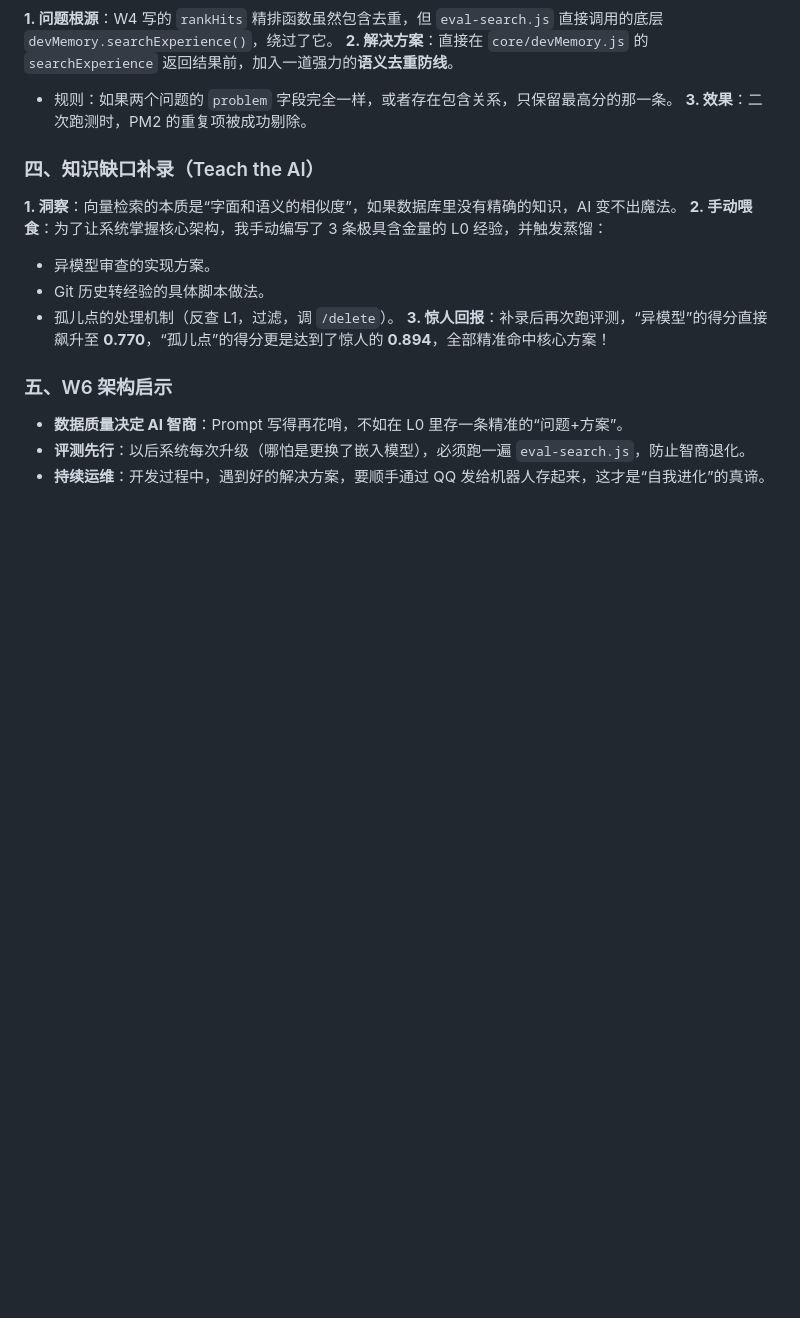
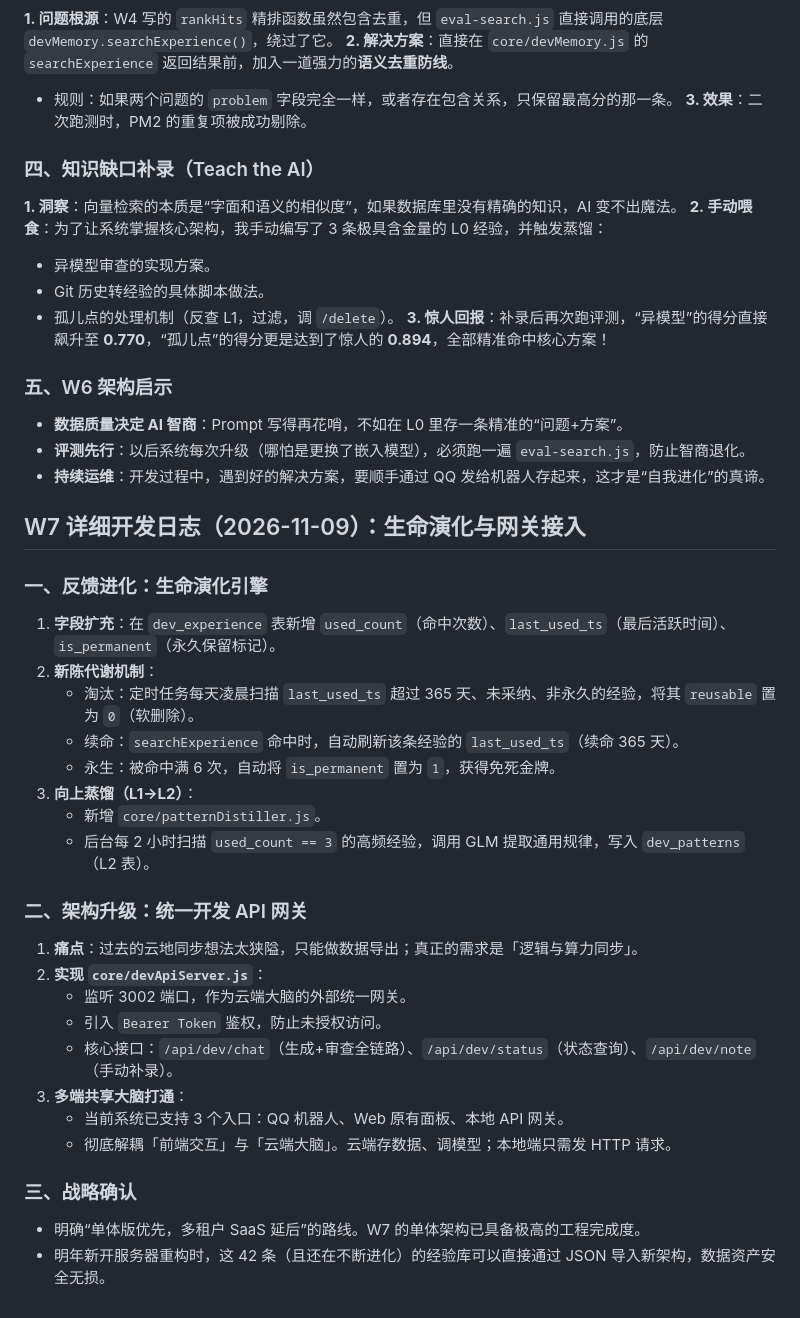
Before and after one commit to diandian1hao/maidbot, a Markdown page: ops-log.md, the part around the change. Drawn GitHub-style; blank space fills up the shorter version.

Commit message:
docs(W7): 完整记录生命演化引擎与统一 API 网关架构

```diff
--- a/ops-log.md
+++ b/ops-log.md
@@ -480,3 +480,30 @@ W5 接入 QQ 后，**真正打破了“时间与空间”的物理限制**。
 - **数据质量决定 AI 智商**：Prompt 写得再花哨，不如在 L0 里存一条精准的“问题+方案”。
 - **评测先行**：以后系统每次升级（哪怕是更换了嵌入模型），必须跑一遍 `eval-search.js`，防止智商退化。
 - **持续运维**：开发过程中，遇到好的解决方案，要顺手通过 QQ 发给机器人存起来，这才是“自我进化”的真谛。
+
+
+## W7 详细开发日志（2026-11-09）：生命演化与网关接入
+
+### 一、反馈进化：生命演化引擎
+1. **字段扩充**：在 `dev_experience` 表新增 `used_count`（命中次数）、`last_used_ts`（最后活跃时间）、`is_permanent`（永久保留标记）。
+2. **新陈代谢机制**：
+   - 淘汰：定时任务每天凌晨扫描 `last_used_ts` 超过 365 天、未采纳、非永久的经验，将其 `reusable` 置为 `0`（软删除）。
+   - 续命：`searchExperience` 命中时，自动刷新该条经验的 `last_used_ts`（续命 365 天）。
+   - 永生：被命中满 6 次，自动将 `is_permanent` 置为 `1`，获得免死金牌。
+3. **向上蒸馏（L1->L2）**：
+   - 新增 `core/patternDistiller.js`。
+   - 后台每 2 小时扫描 `used_count == 3` 的高频经验，调用 GLM 提取通用规律，写入 `dev_patterns`（L2 表）。
+
+### 二、架构升级：统一开发 API 网关
+1. **痛点**：过去的云地同步想法太狭隘，只能做数据导出；真正的需求是「逻辑与算力同步」。
+2. **实现 `core/devApiServer.js`**：
+   - 监听 3002 端口，作为云端大脑的外部统一网关。
+   - 引入 `Bearer Token` 鉴权，防止未授权访问。
+   - 核心接口：`/api/dev/chat`（生成+审查全链路）、`/api/dev/status`（状态查询）、`/api/dev/note`（手动补录）。
+3. **多端共享大脑打通**：
+   - 当前系统已支持 3 个入口：QQ 机器人、Web 原有面板、本地 API 网关。
+   - 彻底解耦「前端交互」与「云端大脑」。云端存数据、调模型；本地端只需发 HTTP 请求。
+
+### 三、战略确认
+- 明确“单体版优先，多租户 SaaS 延后”的路线。W7 的单体架构已具备极高的工程完成度。
+- 明年新开服务器重构时，这 42 条（且还在不断进化）的经验库可以直接通过 JSON 导入新架构，数据资产安全无损。
```
